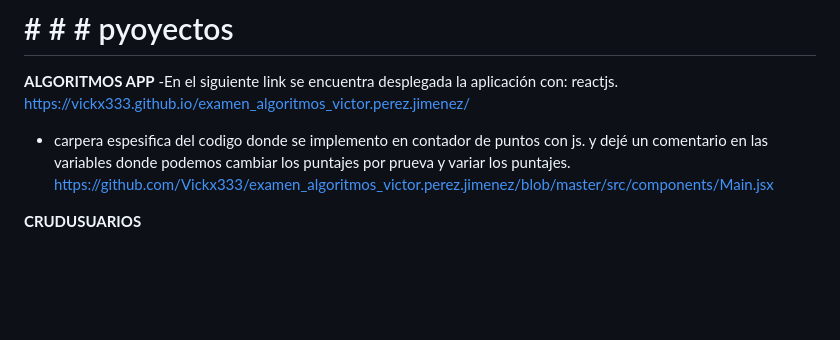
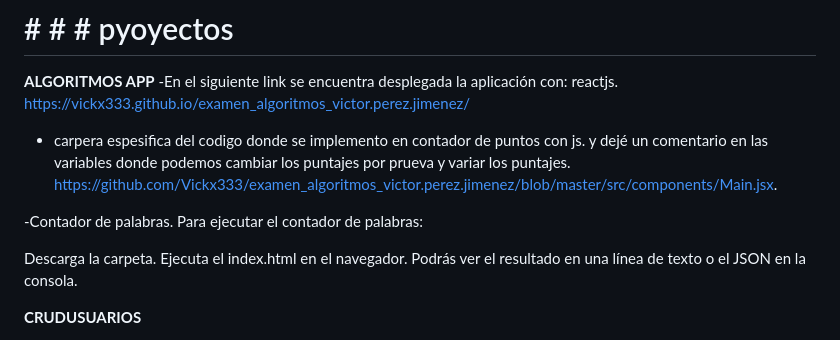
Before and after one commit to Vickx333/Examen_Backend_victor.peprez.jimenez, a Markdown page: README.md, the part around the change. Drawn GitHub-style; blank space fills up the shorter version.

```diff
--- a/README.md
+++ b/README.md
@@ -6,7 +6,14 @@ https://vickx333.github.io/examen_algoritmos_victor.perez.jimenez/
 
 - carpera espesifica del codigo donde se  implemento en contador de puntos con js.
 y dejé un comentario en las variables donde podemos cambiar los puntajes por prueva y variar los puntajes.
-https://github.com/Vickx333/examen_algoritmos_victor.perez.jimenez/blob/master/src/components/Main.jsx
+https://github.com/Vickx333/examen_algoritmos_victor.perez.jimenez/blob/master/src/components/Main.jsx.
+
+-Contador de palabras.
+Para ejecutar el contador de palabras:
+
+Descarga la carpeta.
+Ejecuta el index.html en el navegador.
+Podrás ver el resultado en una línea de texto o el JSON en la consola.
 
 
 
```
